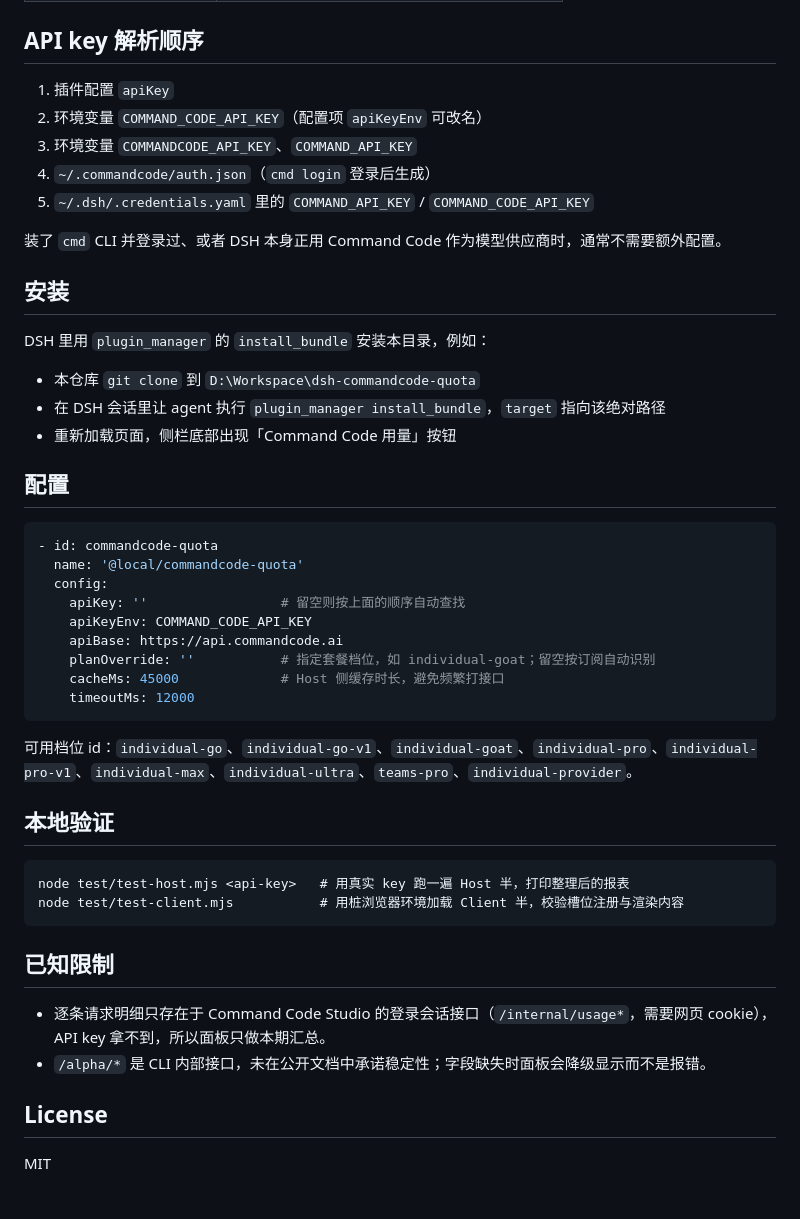
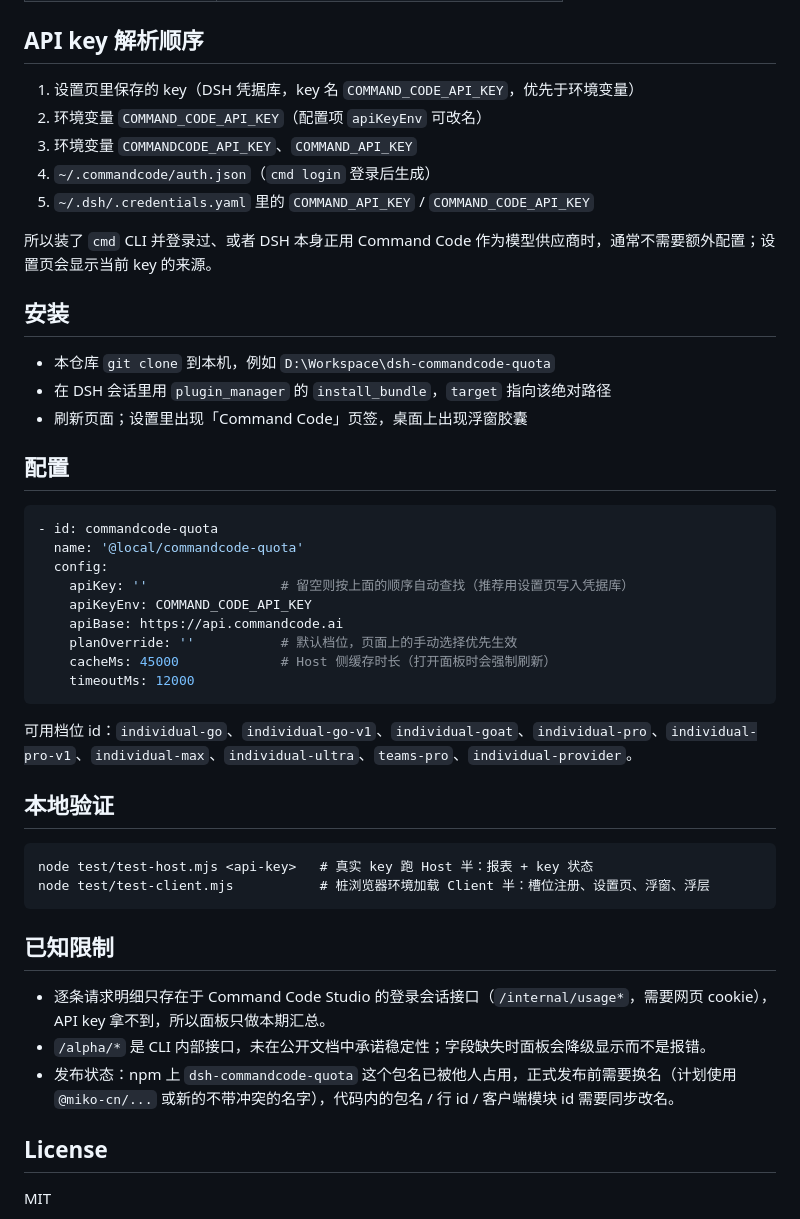
Before and after one commit to miko-cn/dsh-commandcode-quota, a Markdown page: README.md, the part around one of its changes. GitHub-like rendering.

````diff
--- a/README.md
+++ b/README.md
@@ -29,21 +35,19 @@ Command Code 用量面板，DeepSeek Harness（DSH）Web UI 插件。在侧边
 
 ## API key 解析顺序
 
-1. 插件配置 `apiKey`
+1. 设置页里保存的 key（DSH 凭据库，key 名 `COMMAND_CODE_API_KEY`，优先于环境变量）
 2. 环境变量 `COMMAND_CODE_API_KEY`（配置项 `apiKeyEnv` 可改名）
 3. 环境变量 `COMMANDCODE_API_KEY`、`COMMAND_API_KEY`
 4. `~/.commandcode/auth.json`（`cmd login` 登录后生成）
 5. `~/.dsh/.credentials.yaml` 里的 `COMMAND_API_KEY` / `COMMAND_CODE_API_KEY`
 
-装了 `cmd` CLI 并登录过、或者 DSH 本身正用 Command Code 作为模型供应商时，通常不需要额外配置。
+所以装了 `cmd` CLI 并登录过、或者 DSH 本身正用 Command Code 作为模型供应商时，通常不需要额外配置；设置页会显示当前 key 的来源。
 
 ## 安装
 
-DSH 里用 `plugin_manager` 的 `install_bundle` 安装本目录，例如：
-
-- 本仓库 `git clone` 到 `D:\Workspace\dsh-commandcode-quota`
-- 在 DSH 会话里让 agent 执行 `plugin_manager install_bundle`，`target` 指向该绝对路径
-- 重新加载页面，侧栏底部出现「Command Code 用量」按钮
+- 本仓库 `git clone` 到本机，例如 `D:\Workspace\dsh-commandcode-quota`
+- 在 DSH 会话里用 `plugin_manager` 的 `install_bundle`，`target` 指向该绝对路径
+- 刷新页面；设置里出现「Command Code」页签，桌面上出现浮窗胶囊
 
 ## 配置
 
@@ -51,11 +55,11 @@ DSH 里用 `plugin_manager` 的 `install_bundle` 安装本目录，例如：
 - id: commandcode-quota
   name: '@local/commandcode-quota'
   config:
-    apiKey: ''                 # 留空则按上面的顺序自动查找
+    apiKey: ''                 # 留空则按上面的顺序自动查找（推荐用设置页写入凭据库）
     apiKeyEnv: COMMAND_CODE_API_KEY
     apiBase: https://api.commandcode.ai
-    planOverride: ''           # 指定套餐档位，如 individual-goat；留空按订阅自动识别
-    cacheMs: 45000             # Host 侧缓存时长，避免频繁打接口
+    planOverride: ''           # 默认档位，页面上的手动选择优先生效
+    cacheMs: 45000             # Host 侧缓存时长（打开面板时会强制刷新）
     timeoutMs: 12000
 ```
 
@@ -64,14 +68,15 @@ DSH 里用 `plugin_manager` 的 `install_bundle` 安装本目录，例如：
 ## 本地验证
 
 ```pwsh
-node test/test-host.mjs <api-key>   # 用真实 key 跑一遍 Host 半，打印整理后的报表
-node test/test-client.mjs           # 用桩浏览器环境加载 Client 半，校验槽位注册与渲染内容
+node test/test-host.mjs <api-key>   # 真实 key 跑 Host 半：报表 + key 状态
+node test/test-client.mjs           # 桩浏览器环境加载 Client 半：槽位注册、设置页、浮窗、浮层
 ```
 
 ## 已知限制
 
 - 逐条请求明细只存在于 Command Code Studio 的登录会话接口（`/internal/usage*`，需要网页 cookie），API key 拿不到，所以面板只做本期汇总。
 - `/alpha/*` 是 CLI 内部接口，未在公开文档中承诺稳定性；字段缺失时面板会降级显示而不是报错。
+- 发布状态：npm 上 `dsh-commandcode-quota` 这个包名已被他人占用，正式发布前需要换名（计划使用 `@miko-cn/...` 或新的不带冲突的名字），代码内的包名 / 行 id / 客户端模块 id 需要同步改名。
 
 ## License
 
````
Also changed, not shown: other parts of README.md (+16 -10 lines), icon.png (added), 5 other files.
